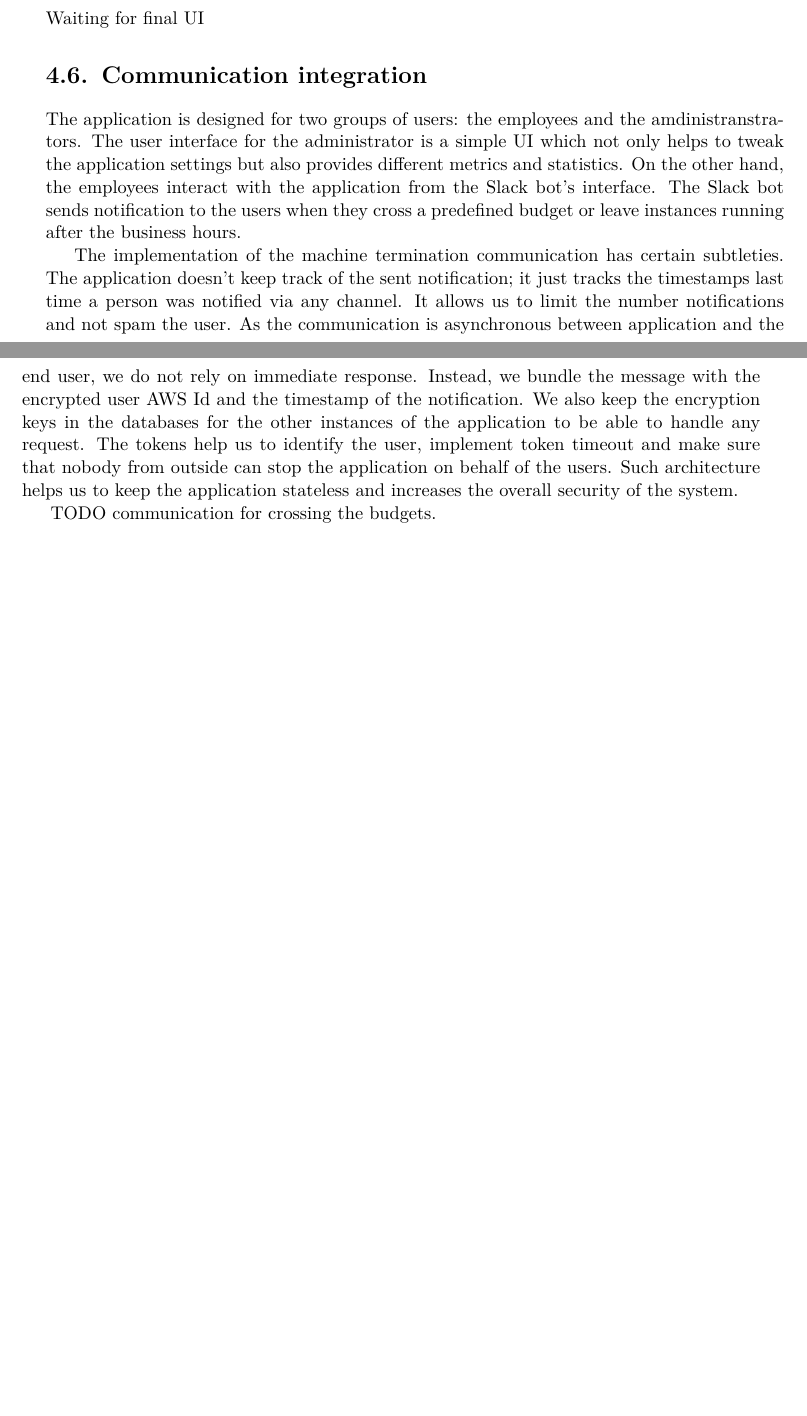
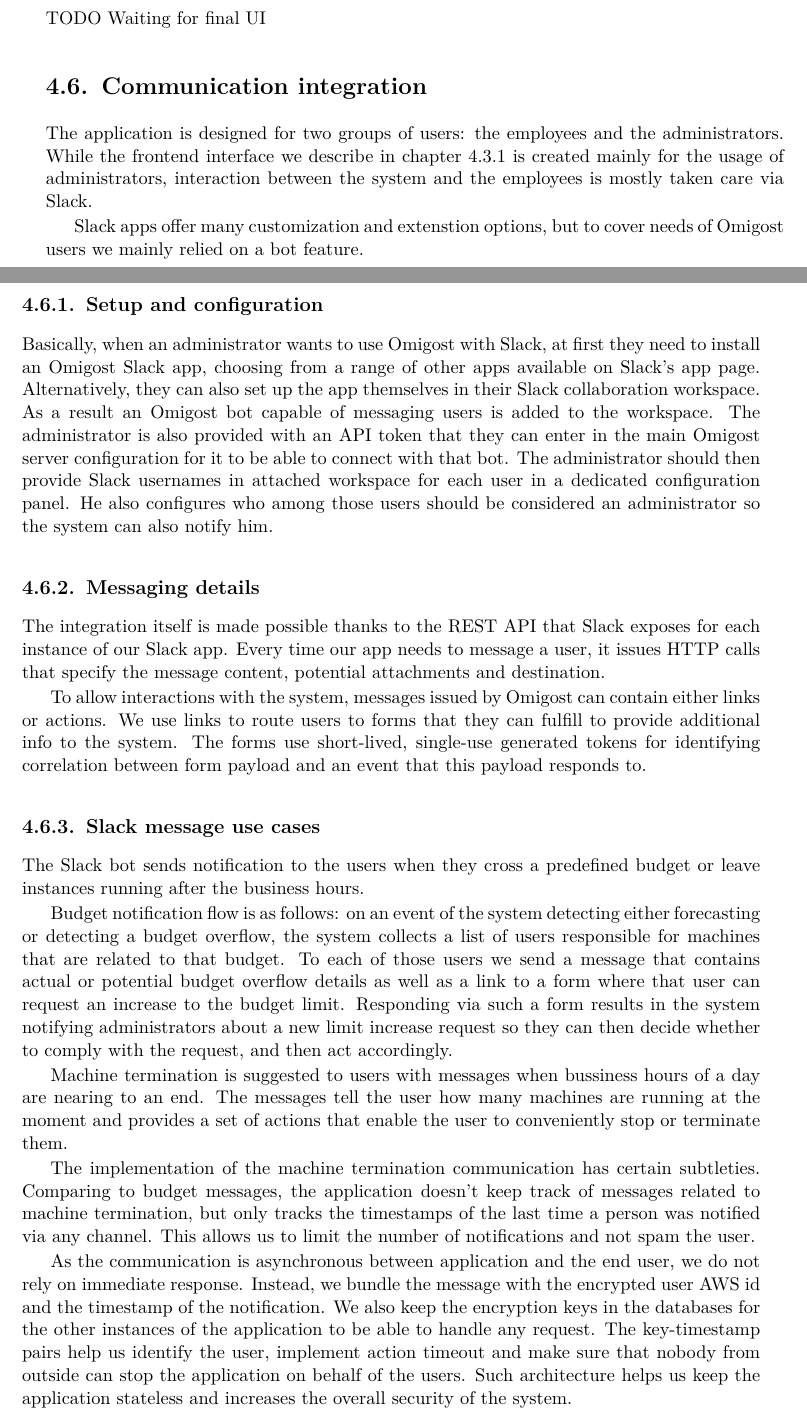
Before and after one commit to Omigost/Docs, a LaTeX thesis (src/thesis.tex): two parts of pages 19 and 20 of 24 before the commit and two parts of pages 19 and 20 of 26 after it, joined at a grey line, cut so that both start at the same text, the shorter picture padded with empty space. The pictures show the PDF file dist/thesis.pdf that the author committed with the source.

Commit message:
Describe Slack integration

```diff
--- a/src/thesis.tex
+++ b/src/thesis.tex
@@ -665,12 +667,72 @@
     In such a way AWS will be responsible for almost everything including capacity provisioning, load balancing and auto-scaling.
 
     \section{Data models}
-    Waiting for final notifications implementation
+    TODO Waiting for final notifications implementation
+
     \section{Views and design}
-    Waiting for final UI
+    TODO Waiting for final UI
+
     \section{Communication integration}
-    The application is designed for two groups of users: the employees and the amdinistranstrators. The user interface for the administrator is a simple UI which not only helps to tweak the application settings but also provides different metrics and statistics. On the other hand, the employees interact with the application from the Slack bot’s interface. The Slack bot sends notification to the users when they cross a predefined budget or leave instances running after the business hours.
+    The application is designed for two groups of users: the employees and the administrators.
+    While the frontend interface we describe in chapter 4.3.1 is created mainly for the usage
+    of administrators, interaction between the system and the employees is mostly
+    taken care via Slack.
 
-    The implementation of the machine termination communication has certain subtleties.  The application doesn’t keep track of the sent notification; it just tracks the timestamps last time a person was notified via any channel. It allows us to limit the number notifications and not spam the user. As the communication is asynchronous between application and the end user, we do not rely on immediate response. Instead, we bundle the message with the encrypted user AWS Id and the timestamp of the notification. We also keep the encryption keys in the databases for the other instances of the application to be able to handle any request. The tokens help us to identify the user, implement token timeout and make sure that nobody from outside can stop the application on behalf of the users. Such architecture helps us to keep the application stateless and increases the overall security of the system.
+    Slack apps offer many customization and extenstion options, but to cover needs of Omigost
+    users we mainly relied on a bot feature.
 
-    TODO communication for crossing the budgets.
+    \subsection{Setup and configuration}
+
+    Basically, when an administrator wants to use Omigost with Slack, at first they need
+    to install an Omigost Slack app, choosing from a range of other apps
+    available on Slack's app page.
+    Alternatively, they can also set up the app themselves in their
+    Slack collaboration workspace.
+    As a result an Omigost bot capable of messaging users is added to the workspace.
+    The administrator is also provided with an API token that they can enter in
+    the main Omigost server configuration for it to be able
+    to connect with that bot.
+    The administrator should then provide Slack usernames in attached
+    workspace for each user in a dedicated configuration panel.
+    He also configures who among those users should be considered an administrator
+    so the system can also notify him.
+
+    \subsection{Messaging details}
+
+    The integration itself is made possible thanks to the REST API
+    that Slack exposes for each instance of our Slack app.
+    Every time our app needs to message a user, it issues HTTP
+    calls that specify the message content, potential attachments and destination.
+
+    To allow interactions with the system, messages issued by Omigost can contain either links
+    or actions.
+    We use links to route users to forms that they can fulfill to provide additional
+    info to the system. The forms use short-lived, single-use generated tokens for identifying
+    correlation between form payload and an event that this payload responds to.
+
+    \subsection{Slack message use cases}
+
+    The Slack bot sends notification to the users when they cross
+    a predefined budget or leave instances running after the business hours.
+
+    Budget notification flow is as follows: on an event of the system detecting
+    either forecasting or detecting a budget overflow, the system collects
+    a list of users responsible for machines that are related to that budget.
+    To each of those users we send a message that contains actual or potential
+    budget overflow details as well as a link to a form where that user can request
+    an increase to the budget limit.
+    Responding via such a form results in the system notifying administrators
+    about a new limit increase request so they can then decide whether to comply
+    with the request, and then act accordingly.
+
+    Machine termination is suggested to users with messages when bussiness hours of a day
+    are nearing to an end.
+    The messages tell the user how many machines are running at the moment
+    and provides a set of actions that enable the user to conveniently stop
+    or terminate them.
+
+    The implementation of the machine termination communication has certain subtleties.
+    Comparing to budget messages, the application doesn’t keep track of messages
+    related to machine termination, but
+    only tracks the timestamps of the last time a person was notified via any channel.
+    This allows us to limit the number of notifications and not spam the user.
@@ -676,0 +745,2 @@
+    of the application to be able to handle any request.
+    The key-timestamp pairs help us identify the user, implement action timeout
```
Also changed, not shown: dist/introduction.pdf, dist/thesis.pdf, src/thesis.tex (15 more changed lines).
